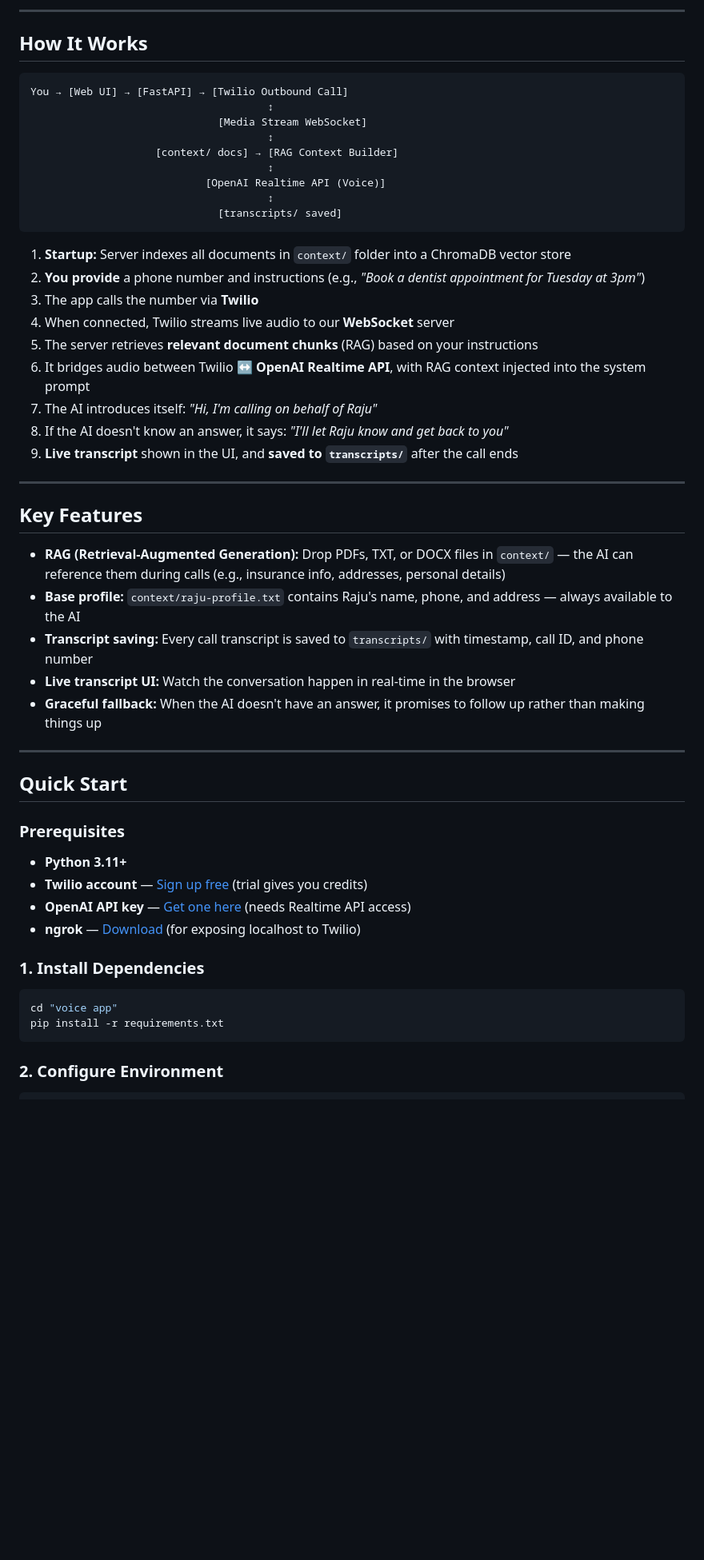
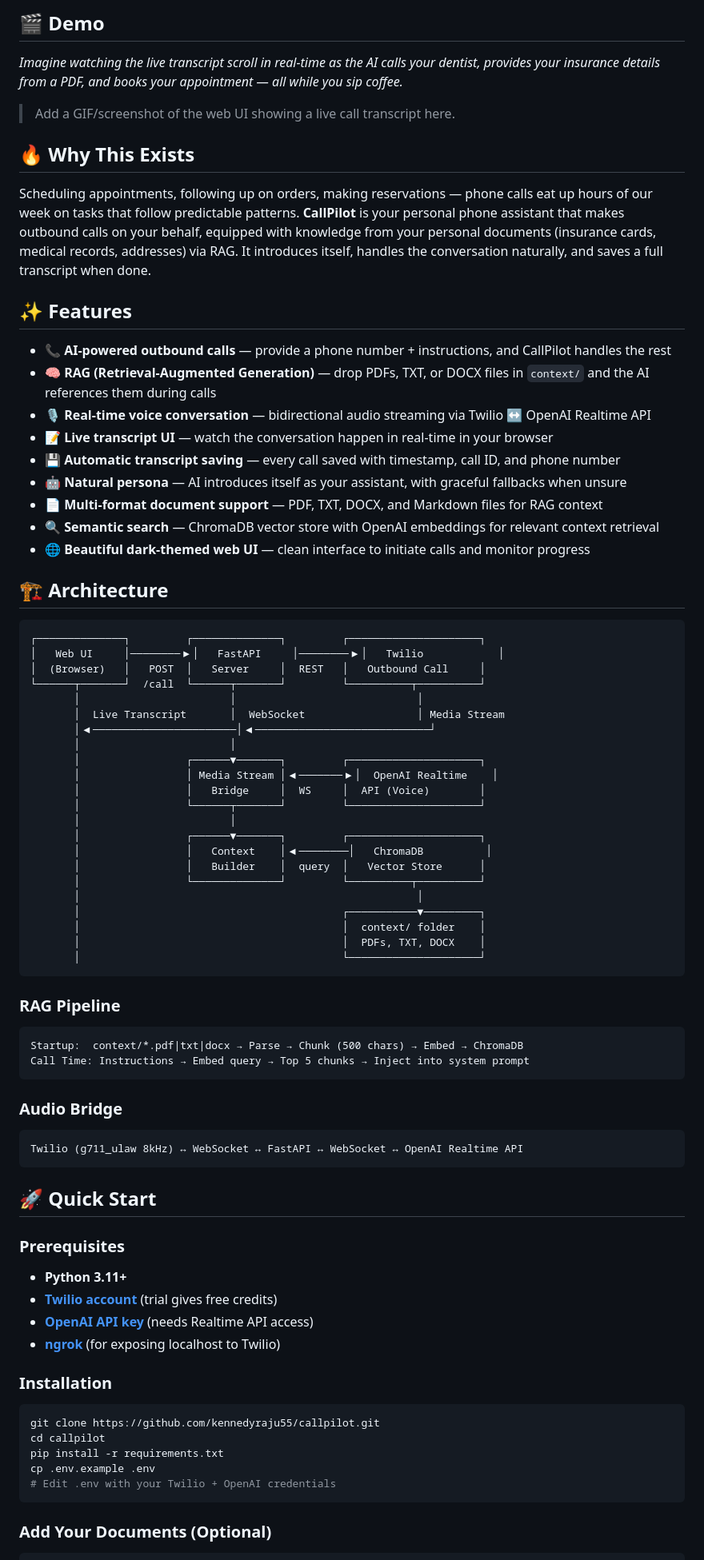
Before and after one commit to kennedyraju55/callpilot, a Markdown page: README.md, the part around one of its changes. Shown at 80% size. Drawn GitHub-style; blank space fills up the shorter version.

Commit message:
docs: comprehensive README with badges, architecture, and demo instructions
Co-authored-by: Copilot <223556219+Copilot@users.noreply.github.com>

````diff
--- a/README.md
+++ b/README.md
@@ -6,58 +11,85 @@ An AI-powered phone call assistant that makes calls on behalf of **Raju (Nrk Raj
 
----
+## 🎬 Demo
 
-## How It Works
+*Imagine watching the live transcript scroll in real-time as the AI calls your dentist, provides your insurance details from a PDF, and books your appointment — all while you sip coffee.*
+
+> Add a GIF/screenshot of the web UI showing a live call transcript here.
+
+## 🔥 Why This Exists
+
+Scheduling appointments, following up on orders, making reservations — phone calls eat up hours of our week on tasks that follow predictable patterns. **CallPilot** is your personal phone assistant that makes outbound calls on your behalf, equipped with knowledge from your personal documents (insurance cards, medical records, addresses) via RAG. It introduces itself, handles the conversation naturally, and saves a full transcript when done.
+
+## ✨ Features
+
+- 📞 **AI-powered outbound calls** — provide a phone number + instructions, and CallPilot handles the rest
+- 🧠 **RAG (Retrieval-Augmented Generation)** — drop PDFs, TXT, or DOCX files in `context/` and the AI references them during calls
+- 🎙️ **Real-time voice conversation** — bidirectional audio streaming via Twilio ↔ OpenAI Realtime API
+- 📝 **Live transcript UI** — watch the conversation happen in real-time in your browser
+- 💾 **Automatic transcript saving** — every call saved with timestamp, call ID, and phone number
+- 🤖 **Natural persona** — AI introduces itself as your assistant, with graceful fallbacks when unsure
+- 📄 **Multi-format document support** — PDF, TXT, DOCX, and Markdown files for RAG context
+- 🔍 **Semantic search** — ChromaDB vector store with OpenAI embeddings for relevant context retrieval
+- 🌐 **Beautiful dark-themed web UI** — clean interface to initiate calls and monitor progress
+
+## 🏗️ Architecture
 
 ```
-You → [Web UI] → [FastAPI] → [Twilio Outbound Call]
-                                      ↕
-                              [Media Stream WebSocket]
-                                      ↕
-                    [context/ docs] → [RAG Context Builder]
-                                      ↕
-                            [OpenAI Realtime API (Voice)]
-                                      ↕
-                              [transcripts/ saved]
+┌──────────────┐         ┌──────────────┐         ┌─────────────────────┐
+│   Web UI     │────────▶│   FastAPI     │────────▶│   Twilio            │
+│  (Browser)   │   POST  │   Server     │  REST   │   Outbound Call     │
+└──────┬───────┘  /call  └──────┬───────┘         └──────────┬──────────┘
+       │                        │                             │
+       │  Live Transcript       │  WebSocket                  │ Media Stream
+       │◀───────────────────────│◀────────────────────────────┘
+       │                        │
+       │                 ┌──────▼───────┐         ┌─────────────────────┐
+       │                 │ Media Stream │◀───────▶│  OpenAI Realtime    │
+       │                 │   Bridge     │  WS     │  API (Voice)        │
+       │                 └──────┬───────┘         └─────────────────────┘
+       │                        │
+       │                 ┌──────▼───────┐         ┌─────────────────────┐
+       │                 │   Context    │◀────────│   ChromaDB          │
+       │                 │   Builder    │  query  │   Vector Store      │
+       │                 └──────────────┘         └──────────┬──────────┘
+       │                                                      │
+       │                                          ┌───────────▼─────────┐
+       │                                          │  context/ folder    │
+       │                                          │  PDFs, TXT, DOCX    │
+       │                                          └─────────────────────┘
 ```
 
-1. **Startup:** Server indexes all documents in `context/` folder into a ChromaDB vector store
-2. **You provide** a phone number and instructions (e.g., *"Book a dentist appointment for Tuesday at 3pm"*)
-3. The app calls the number via **Twilio**
-4. When connected, Twilio streams live audio to our **WebSocket** server
-5. The server retrieves **relevant document chunks** (RAG) based on your instructions
-6. It bridges audio between Twilio ↔ **OpenAI Realtime API**, with RAG context injected into the system prompt
-7. The AI introduces itself: *"Hi, I'm calling on behalf of Raju"*
-8. If the AI doesn't know an answer, it says: *"I'll let Raju know and get back to you"*
-9. **Live transcript** shown in the UI, and **saved to `transcripts/`** after the call ends
+### RAG Pipeline
 
----
+```
+Startup:  context/*.pdf|txt|docx → Parse → Chunk (500 chars) → Embed → ChromaDB
+Call Time: Instructions → Embed query → Top 5 chunks → Inject into system prompt
+```
 
-## Key Features
+### Audio Bridge
 
-- **RAG (Retrieval-Augmented Generation):** Drop PDFs, TXT, or DOCX files in `context/` — the AI can reference them during calls (e.g., insurance info, addresses, personal details)
-- **Base profile:** `context/raju-profile.txt` contains Raju's name, phone, and address — always available to the AI
-- **Transcript saving:** Every call transcript is saved to `transcripts/` with timestamp, call ID, and phone number
-- **Live transcript UI:** Watch the conversation happen in real-time in the browser
-- **Graceful fallback:** When the AI doesn't have an answer, it promises to follow up rather than making things up
+```
+Twilio (g711_ulaw 8kHz) ↔ WebSocket ↔ FastAPI ↔ WebSocket ↔ OpenAI Realtime API
+```
 
----
-
-## Quick Start
+## 🚀 Quick Start
 
 ### Prerequisites
 
 - **Python 3.11+**
-- **Twilio account** — [Sign up free](https://www.twilio.com/try-twilio) (trial gives you credits)
-- **OpenAI API key** — [Get one here](https://platform.openai.com/api-keys) (needs Realtime API access)
-- **ngrok** — [Download](https://ngrok.com/download) (for exposing localhost to Twilio)
+- **[Twilio account](https://www.twilio.com/try-twilio)** (trial gives free credits)
+- **[OpenAI API key](https://platform.openai.com/api-keys)** (needs Realtime API access)
+- **[ngrok](https://ngrok.com/download)** (for exposing localhost to Twilio)
 
-### 1. Install Dependencies
+### Installation
 
 ```bash
-cd "voice app"
+git clone https://github.com/kennedyraju55/callpilot.git
+cd callpilot
 pip install -r requirements.txt
+cp .env.example .env
+# Edit .env with your Twilio + OpenAI credentials
 ```
 
-### 2. Configure Environment
+### Add Your Documents (Optional)
 
 ```bash
````
Also changed, not shown: other parts of README.md (+67 -171 lines).
